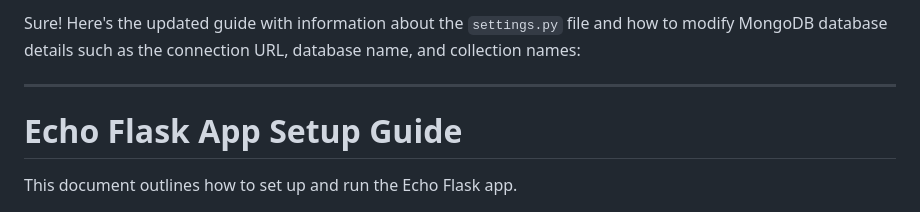
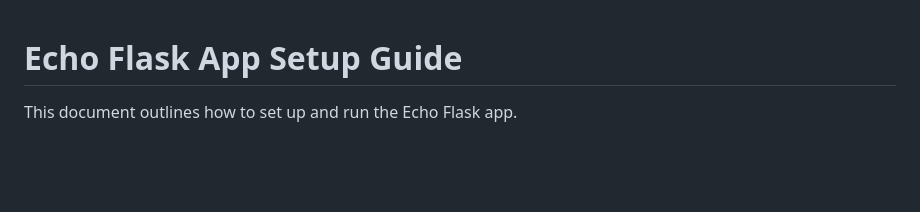
Before and after one commit to lalsharath511/echoapp, a Markdown page: README.md, the part around the change. Drawn GitHub-style; blank space fills up the shorter version.

```diff
--- a/README.md
+++ b/README.md
@@ -1,7 +1,3 @@
-Sure! Here's the updated guide with information about the `settings.py` file and how to modify MongoDB database details such as the connection URL, database name, and collection names:
-
----
-
 # Echo Flask App Setup Guide
 
 This document outlines how to set up and run the Echo Flask app.
```
